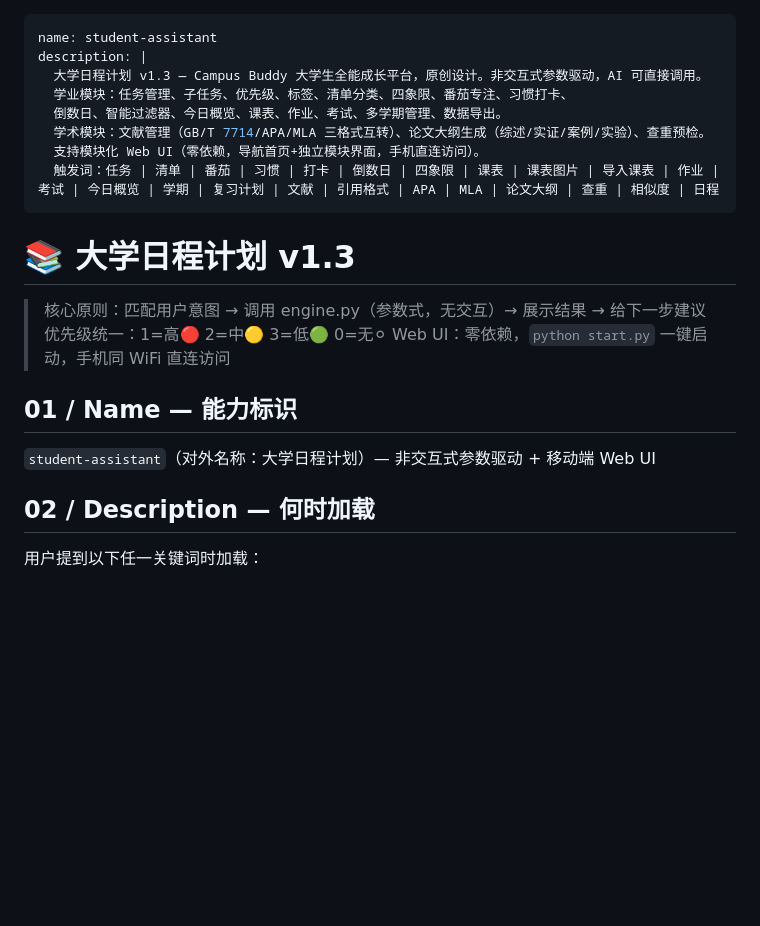
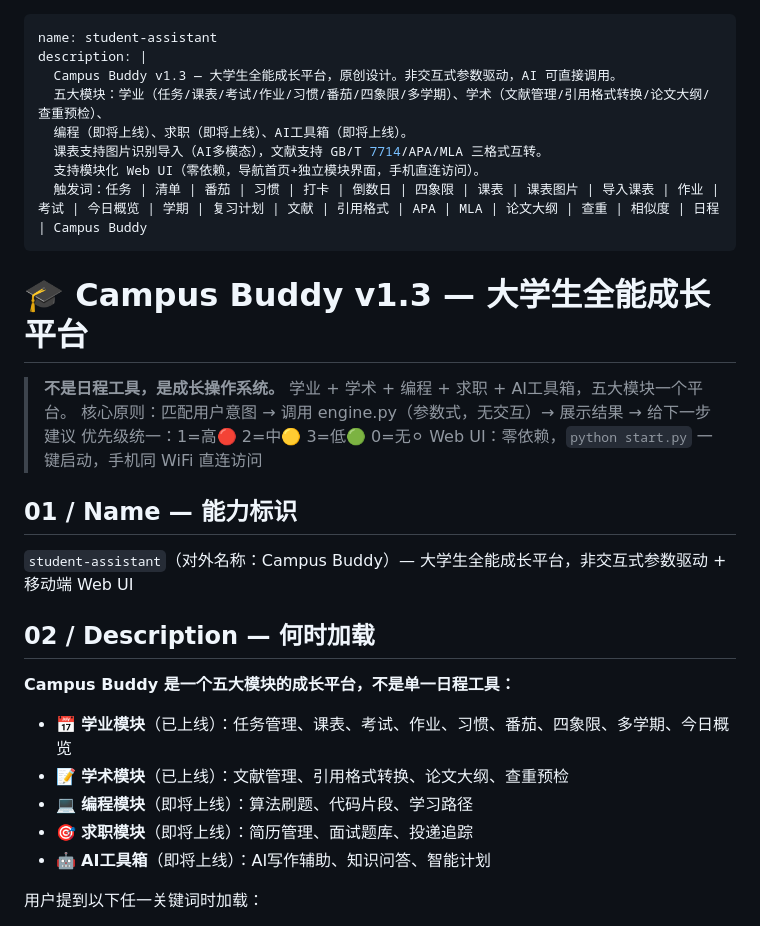
Before and after one commit to yyu520920-wq/student-assistant, a Markdown page: SKILL.md, the part around the change. Rendered like a GitHub page; blank space fills up the shorter version.

```diff
--- a/SKILL.md
+++ b/SKILL.md
@@ -1,25 +1,34 @@
 ---
 name: student-assistant
 description: |
-  大学日程计划 v1.3 — Campus Buddy 大学生全能成长平台，原创设计。非交互式参数驱动，AI 可直接调用。
-  学业模块：任务管理、子任务、优先级、标签、清单分类、四象限、番茄专注、习惯打卡、
-  倒数日、智能过滤器、今日概览、课表、作业、考试、多学期管理、数据导出。
-  学术模块：文献管理（GB/T 7714/APA/MLA 三格式互转）、论文大纲生成（综述/实证/案例/实验）、查重预检。
+  Campus Buddy v1.3 — 大学生全能成长平台，原创设计。非交互式参数驱动，AI 可直接调用。
+  五大模块：学业（任务/课表/考试/作业/习惯/番茄/四象限/多学期）、学术（文献管理/引用格式转换/论文大纲/查重预检）、
+  编程（即将上线）、求职（即将上线）、AI工具箱（即将上线）。
+  课表支持图片识别导入（AI多模态），文献支持 GB/T 7714/APA/MLA 三格式互转。
   支持模块化 Web UI（零依赖，导航首页+独立模块界面，手机直连访问）。
-  触发词：任务 | 清单 | 番茄 | 习惯 | 打卡 | 倒数日 | 四象限 | 课表 | 课表图片 | 导入课表 | 作业 | 考试 | 今日概览 | 学期 | 复习计划 | 文献 | 引用格式 | APA | MLA | 论文大纲 | 查重 | 相似度 | 日程
+  触发词：任务 | 清单 | 番茄 | 习惯 | 打卡 | 倒数日 | 四象限 | 课表 | 课表图片 | 导入课表 | 作业 | 考试 | 今日概览 | 学期 | 复习计划 | 文献 | 引用格式 | APA | MLA | 论文大纲 | 查重 | 相似度 | 日程 | Campus Buddy
 ---
 
-# 📚 大学日程计划 v1.3
+# 🎓 Campus Buddy v1.3 — 大学生全能成长平台
 
+> **不是日程工具，是成长操作系统。** 学业 + 学术 + 编程 + 求职 + AI工具箱，五大模块一个平台。
 > 核心原则：匹配用户意图 → 调用 engine.py（参数式，无交互）→ 展示结果 → 给下一步建议
 > 优先级统一：1=高🔴 2=中🟡 3=低🟢 0=无⚪
 > Web UI：零依赖，`python start.py` 一键启动，手机同 WiFi 直连访问
 
 ## 01 / Name — 能力标识
 
-`student-assistant`（对外名称：大学日程计划）— 非交互式参数驱动 + 移动端 Web UI
+`student-assistant`（对外名称：Campus Buddy）— 大学生全能成长平台，非交互式参数驱动 + 移动端 Web UI
 
 ## 02 / Description — 何时加载
+
+**Campus Buddy 是一个五大模块的成长平台，不是单一日程工具：**
+
+- 📅 **学业模块**（已上线）：任务管理、课表、考试、作业、习惯、番茄、四象限、多学期、今日概览
+- 📝 **学术模块**（已上线）：文献管理、引用格式转换、论文大纲、查重预检
+- 💻 **编程模块**（即将上线）：算法刷题、代码片段、学习路径
+- 🎯 **求职模块**（即将上线）：简历管理、面试题库、投递追踪
+- 🤖 **AI工具箱**（即将上线）：AI写作辅助、知识问答、智能计划
 
 用户提到以下任一关键词时加载：
 
```
Also changed, not shown: README.md (+40 -20 lines).
